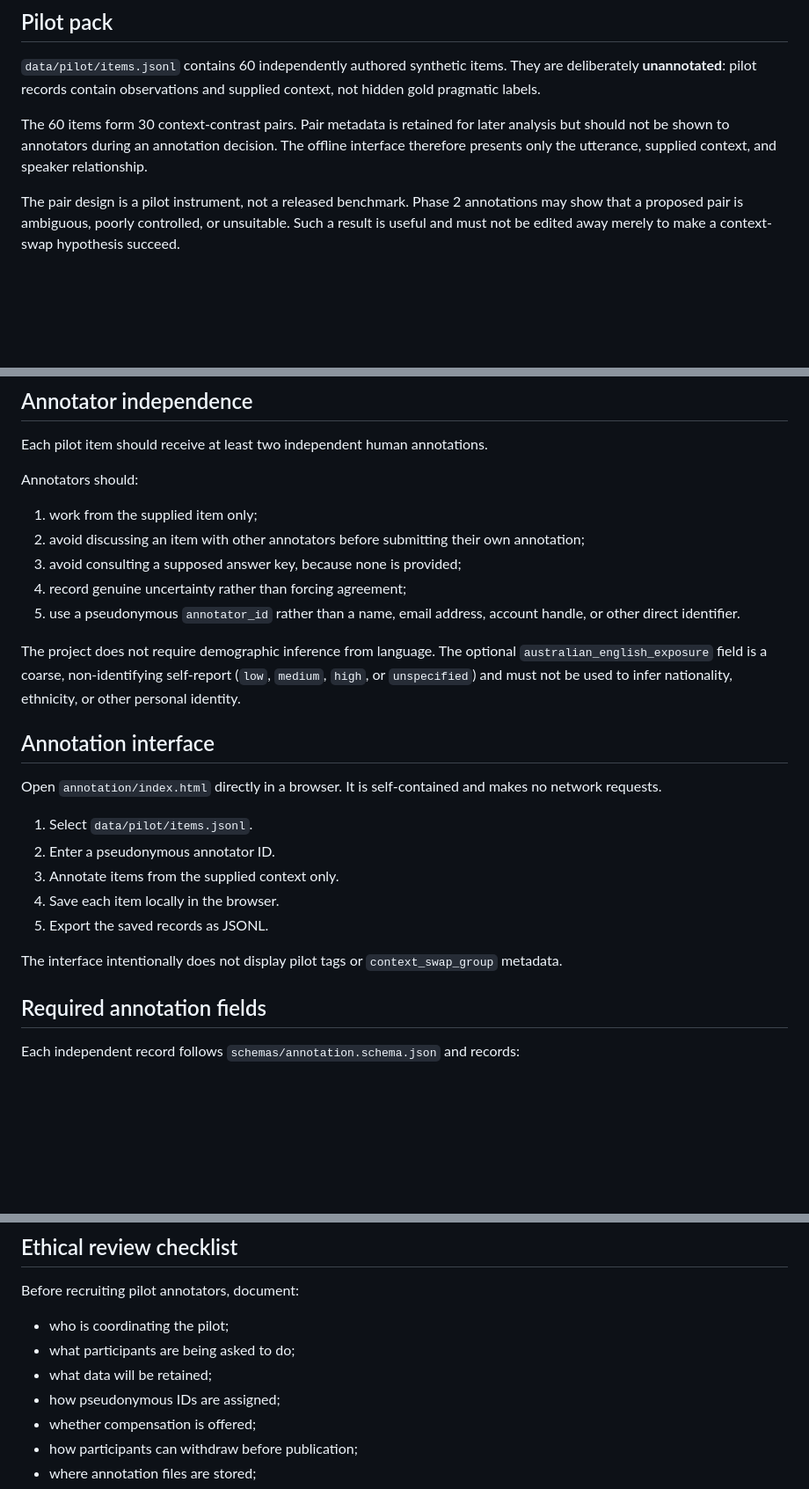
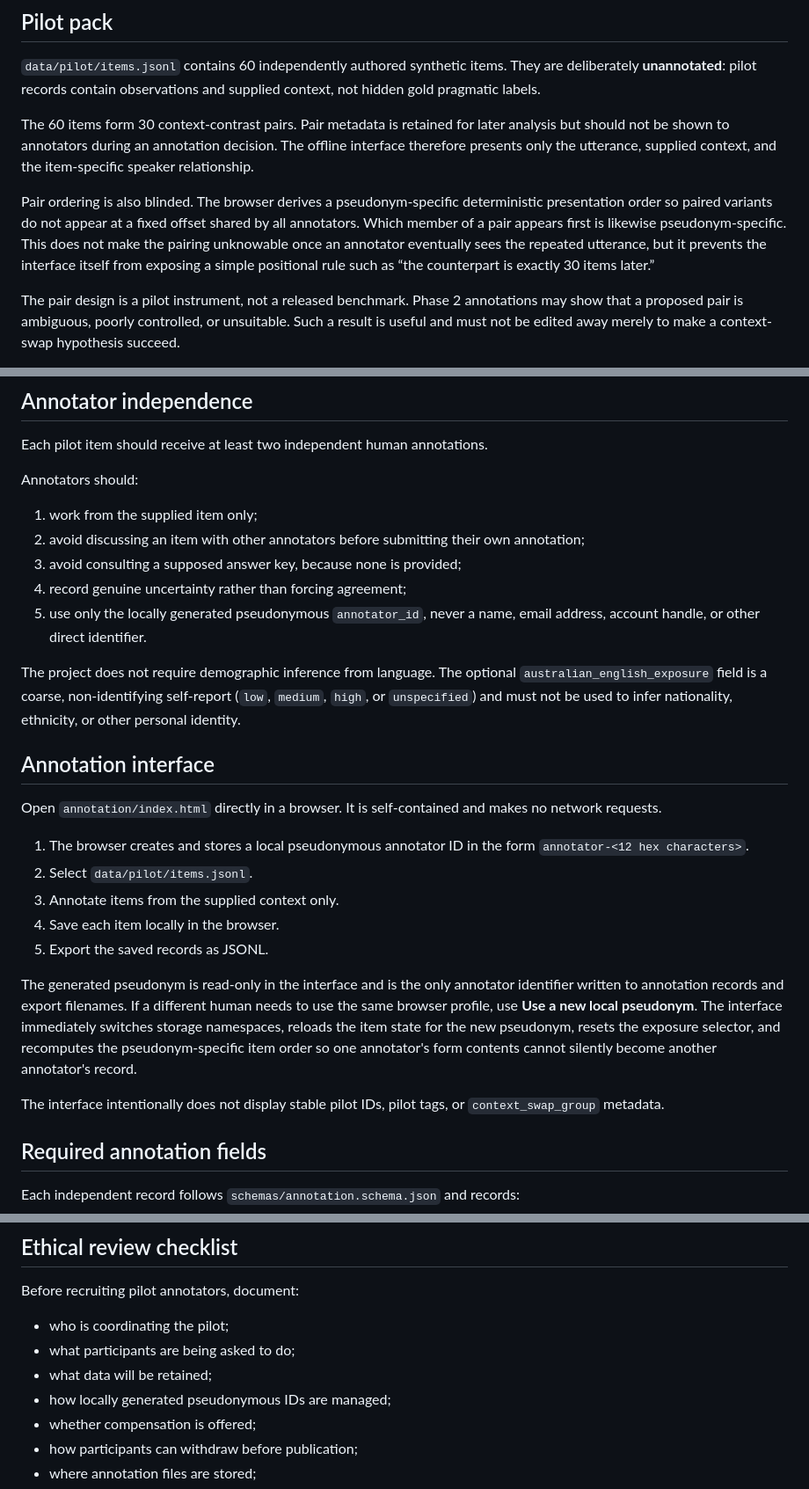
Before and after one commit to QSOLKCB/AUSTRALIAN-FOR-AIS, a Markdown page: docs/PHASE2-PILOT-PROTOCOL.md, 3 parts joined by grey strips. Shown at 88% size. Rendered like a GitHub page; blank space fills up the shorter version.

Commit message:
Document local pseudonyms and pair-order blinding

```diff
--- a/docs/PHASE2-PILOT-PROTOCOL.md
+++ b/docs/PHASE2-PILOT-PROTOCOL.md
@@ -23,7 +23,9 @@ Agreement is diagnostic evidence about the annotation process. It is not proof o
 
 `data/pilot/items.jsonl` contains 60 independently authored synthetic items. They are deliberately **unannotated**: pilot records contain observations and supplied context, not hidden gold pragmatic labels.
 
-The 60 items form 30 context-contrast pairs. Pair metadata is retained for later analysis but should not be shown to annotators during an annotation decision. The offline interface therefore presents only the utterance, supplied context, and speaker relationship.
+The 60 items form 30 context-contrast pairs. Pair metadata is retained for later analysis but should not be shown to annotators during an annotation decision. The offline interface therefore presents only the utterance, supplied context, and the item-specific speaker relationship.
+
+Pair ordering is also blinded. The browser derives a pseudonym-specific deterministic presentation order so paired variants do not appear at a fixed offset shared by all annotators. Which member of a pair appears first is likewise pseudonym-specific. This does not make the pairing unknowable once an annotator eventually sees the repeated utterance, but it prevents the interface itself from exposing a simple positional rule such as “the counterpart is exactly 30 items later.”
 
 The pair design is a pilot instrument, not a released benchmark. Phase 2 annotations may show that a proposed pair is ambiguous, poorly controlled, or unsuitable. Such a result is useful and must not be edited away merely to make a context-swap hypothesis succeed.
 
@@ -37,7 +39,7 @@ Annotators should:
 2. avoid discussing an item with other annotators before submitting their own annotation;
 3. avoid consulting a supposed answer key, because none is provided;
 4. record genuine uncertainty rather than forcing agreement;
-5. use a pseudonymous `annotator_id` rather than a name, email address, account handle, or other direct identifier.
+5. use only the locally generated pseudonymous `annotator_id`, never a name, email address, account handle, or other direct identifier.
 
 The project does not require demographic inference from language. The optional `australian_english_exposure` field is a coarse, non-identifying self-report (`low`, `medium`, `high`, or `unspecified`) and must not be used to infer nationality, ethnicity, or other personal identity.
 
@@ -45,13 +47,15 @@ The project does not require demographic inference from language. The optional `
 
 Open `annotation/index.html` directly in a browser. It is self-contained and makes no network requests.
 
-1. Select `data/pilot/items.jsonl`.
-2. Enter a pseudonymous annotator ID.
+1. The browser creates and stores a local pseudonymous annotator ID in the form `annotator-<12 hex characters>`.
+2. Select `data/pilot/items.jsonl`.
 3. Annotate items from the supplied context only.
 4. Save each item locally in the browser.
 5. Export the saved records as JSONL.
 
-The interface intentionally does not display pilot tags or `context_swap_group` metadata.
+The generated pseudonym is read-only in the interface and is the only annotator identifier written to annotation records and export filenames. If a different human needs to use the same browser profile, use **Use a new local pseudonym**. The interface immediately switches storage namespaces, reloads the item state for the new pseudonym, resets the exposure selector, and recomputes the pseudonym-specific item order so one annotator's form contents cannot silently become another annotator's record.
+
+The interface intentionally does not display stable pilot IDs, pilot tags, or `context_swap_group` metadata.
 
 ## Required annotation fields
 
@@ -127,7 +133,7 @@ Before recruiting pilot annotators, document:
 - who is coordinating the pilot;
 - what participants are being asked to do;
 - what data will be retained;
-- how pseudonymous IDs are assigned;
+- how locally generated pseudonymous IDs are managed;
 - whether compensation is offered;
 - how participants can withdraw before publication;
 - where annotation files are stored;
```
Also changed, not shown: other parts of docs/PHASE2-PILOT-PROTOCOL.md (+2 -0 lines).
